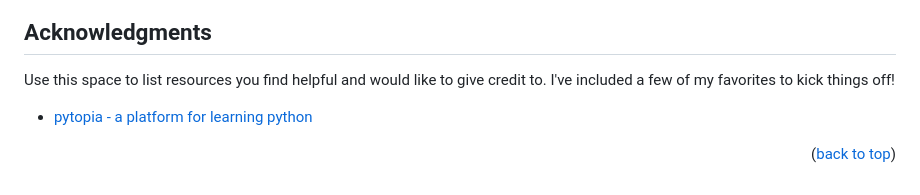
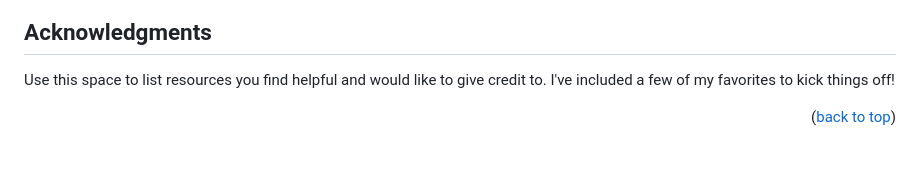
Before and after one commit to ay-ka/NEAT_Visuializer, a Markdown page: README.md, the part around the change. GitHub-like rendering; blank space fills up the shorter version.

```diff
--- a/README.md
+++ b/README.md
@@ -106,7 +106,6 @@ Project Link: [https://github.com/ay-ka/NEAT_Visuializer](https://github.com/ay-
 
 Use this space to list resources you find helpful and would like to give credit to. I've included a few of my favorites to kick things off!
 
-* [pytopia - a platform for learning python](https://www.pytopia.ai/)
 
 
 <p align="right">(<a href="#top">back to top</a>)</p>
```
